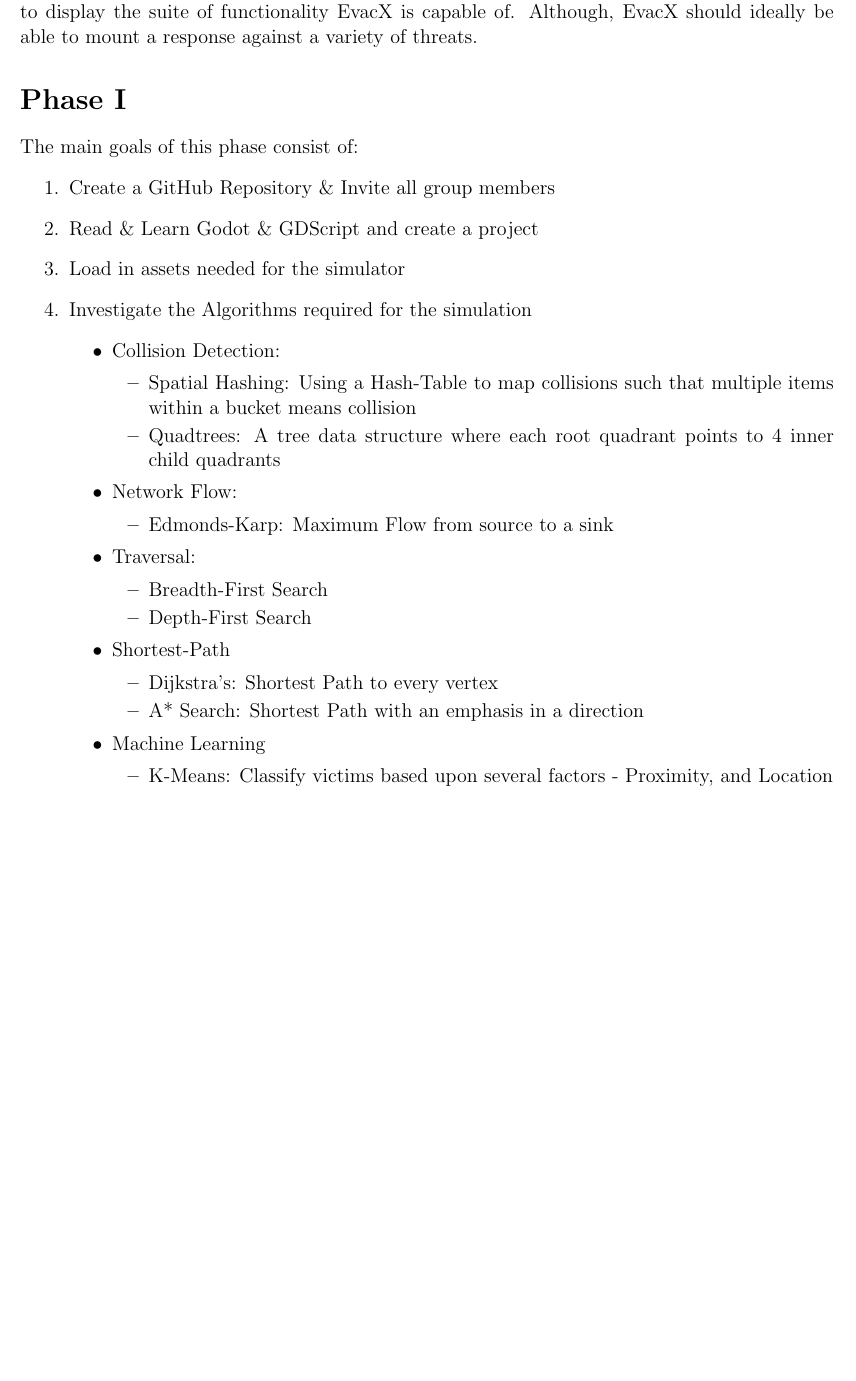
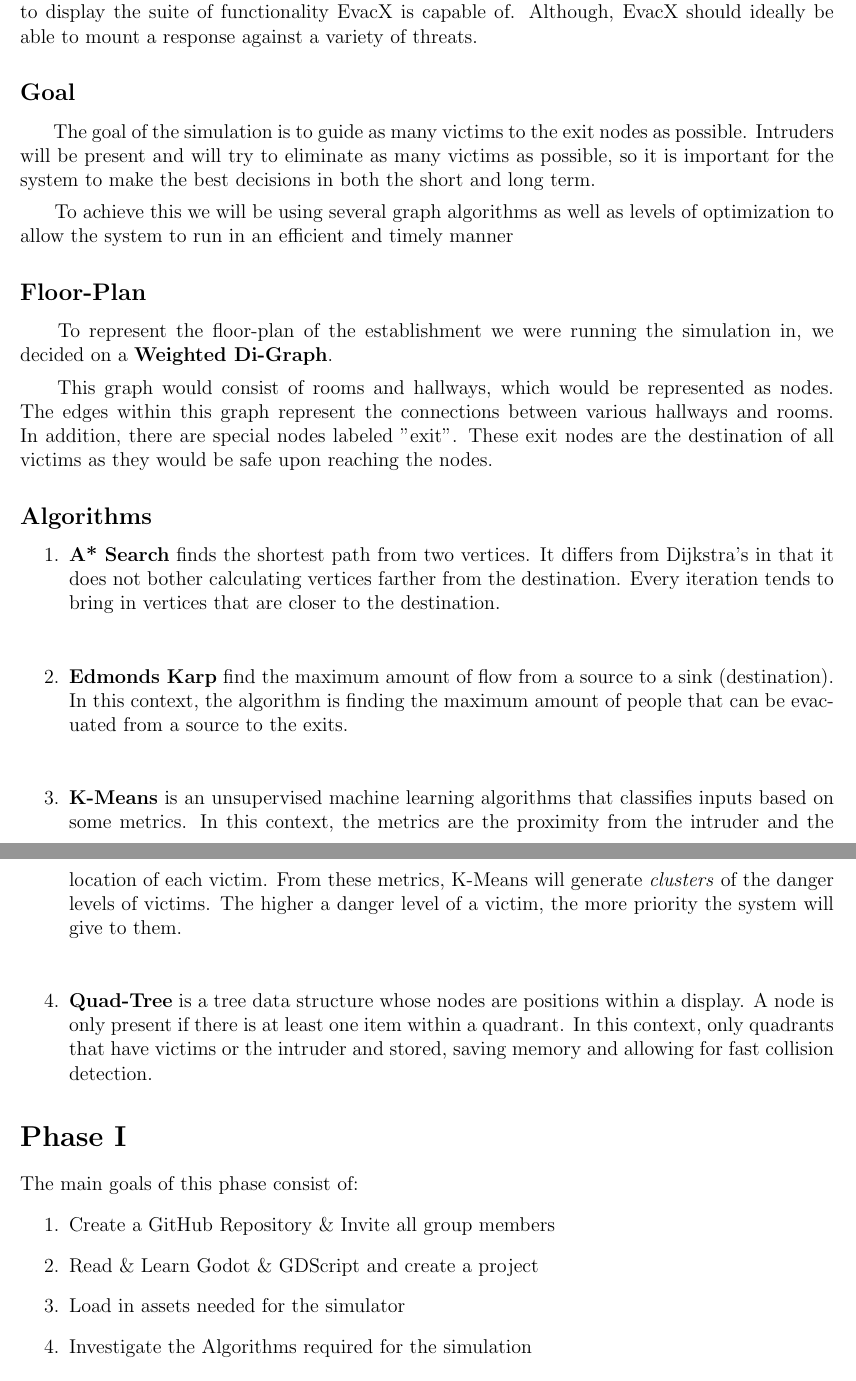
Before and after one commit to andChen2026/EvacX-EvacuationSimulator, a LaTeX document (outline/Outline.tex): part of the page before the commit and two parts of pages 1 and 2 of 2 after it, the two joined at a grey line, cut so that both start at the same text, the shorter picture padded with empty space. Compiled offline with pdfLaTeX.

Commit message:
updated outline

```diff
--- a/outline/Outline.tex
+++ b/outline/Outline.tex
@@ -15,5 +15,19 @@
 \hspace*{6mm} In our modern world, we unfortunately have to deal with many unprecedented events that may happen in our lives. From flooding in coastal cities, tornadoes in the midwest, to even the horrible intruder threats in our schools. In many cases, local governments have been caught off-guard, with many not even mounting a proper response until hours later. Denizens of affected or at risk communities may wonder, "is there anything that can be done?" \\[5pt]
 \hspace*{6mm} Our group says that there is. EvacX is a simulator that will be able to mount a much better response than past measures. In this project, we will use active intruder threats as an example to display the suite of functionality EvacX is capable of. Although, EvacX should ideally be able to mount a response against a variety of threats.
+\subsection*{Goal}
+\hspace*{6mm} The goal of the simulation is to guide as many victims to the exit nodes as possible. Intruders will be present and will try to eliminate as many victims as possible, so it is important for the system to make the best decisions in both the short and long term.\\[5pt]
+\hspace*{6mm} To achieve this we will be using several graph algorithms as well as levels of optimization to allow the system to run in an efficient and timely manner
+\subsection*{Floor-Plan}
+\hspace*{6mm} To represent the floor-plan of the establishment we were running the simulation in, we decided on a \textbf{Weighted Di-Graph}. \\[5pt]
+\hspace*{6mm} This graph would consist of rooms and hallways, which would be represented as nodes. The edges within this graph represent the connections between various hallways and rooms. In addition, there are special nodes labeled "exit". These exit nodes are the destination of all victims as they would be safe upon reaching the nodes.
+\subsection*{Algorithms}
+\begin{enumerate}
+\item \textbf{A* Search} finds the shortest path from two vertices. It differs from Dijkstra's in that it does not bother calculating vertices farther from the destination. Every iteration tends to bring in vertices that are closer to the destination. \\[5pt]
+\item \textbf{Edmonds Karp} find the maximum amount of flow from a source to a sink (destination). In this context, the algorithm is finding the maximum amount of people that can be evacuated from a source to the exits.\\[5pt]
+\item \textbf{K-Means} is an unsupervised machine learning algorithms that classifies inputs based on some metrics. In this context, the metrics are the proximity from the intruder and the location of each victim. From these metrics, K-Means will generate \textit{clusters} of the danger levels of victims. The higher a danger level of a victim, the more priority the system will give to them.\\[5pt]
+\item \textbf{Quad-Tree} is a tree data structure whose nodes are positions within a display. A node is only present if there is at least one item within a quadrant. In this context, only quadrants that have victims or the intruder and stored, saving memory and allowing for fast collision detection.
+\end{enumerate}
+
 \section*{Phase I}
 The main goals of this phase consist of:
 \begin{enumerate}
@@ -21,31 +35,6 @@
 \item Read \& Learn Godot \& GDScript and create a project
 \item Load in assets needed for the simulator
 \item Investigate the Algorithms required for the simulation
-	\begin{itemize}
-	\item Collision Detection:
-		\begin{itemize}
-		\item Spatial Hashing: Using a Hash-Table to map collisions
-		such that multiple items within a bucket means collision
-		\item Quadtrees: A tree data structure where each root quadrant 			points to 4 inner child quadrants
-		\end{itemize}
-	\item Network Flow:
-		\begin{itemize}
-		\item Edmonds-Karp: Maximum Flow from source to a sink
-		\end{itemize}
-	\item Traversal:
-		\begin{itemize}
-		\item Breadth-First Search
-		\item Depth-First Search
-		\end{itemize}
-	\item Shortest-Path
-		\begin{itemize}
-		\item Dijkstra's: Shortest Path to every vertex
-		\item A* Search: Shortest Path with an emphasis in a direction
-		\end{itemize}
-	\item Machine Learning
-		\begin{itemize}
-		\item K-Means: Classify victims based upon several factors - 				Proximity, and Location
-		\end{itemize}
-	\end{itemize}
 \end{enumerate}
+
 \end{document}
```
Also changed, not shown: outline/Outline.pdf, outline/Outline.tex (4 more changed lines), 2 other files.
